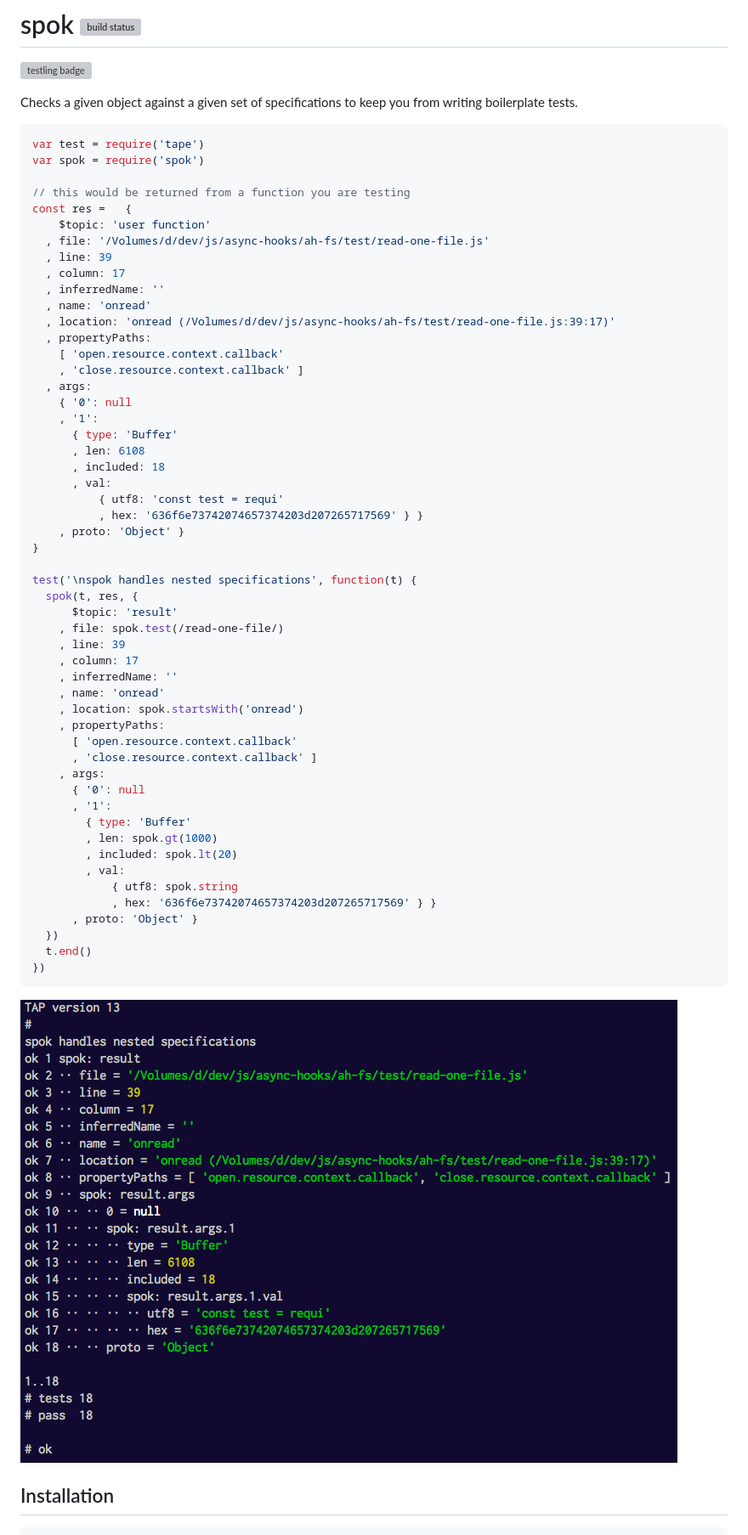
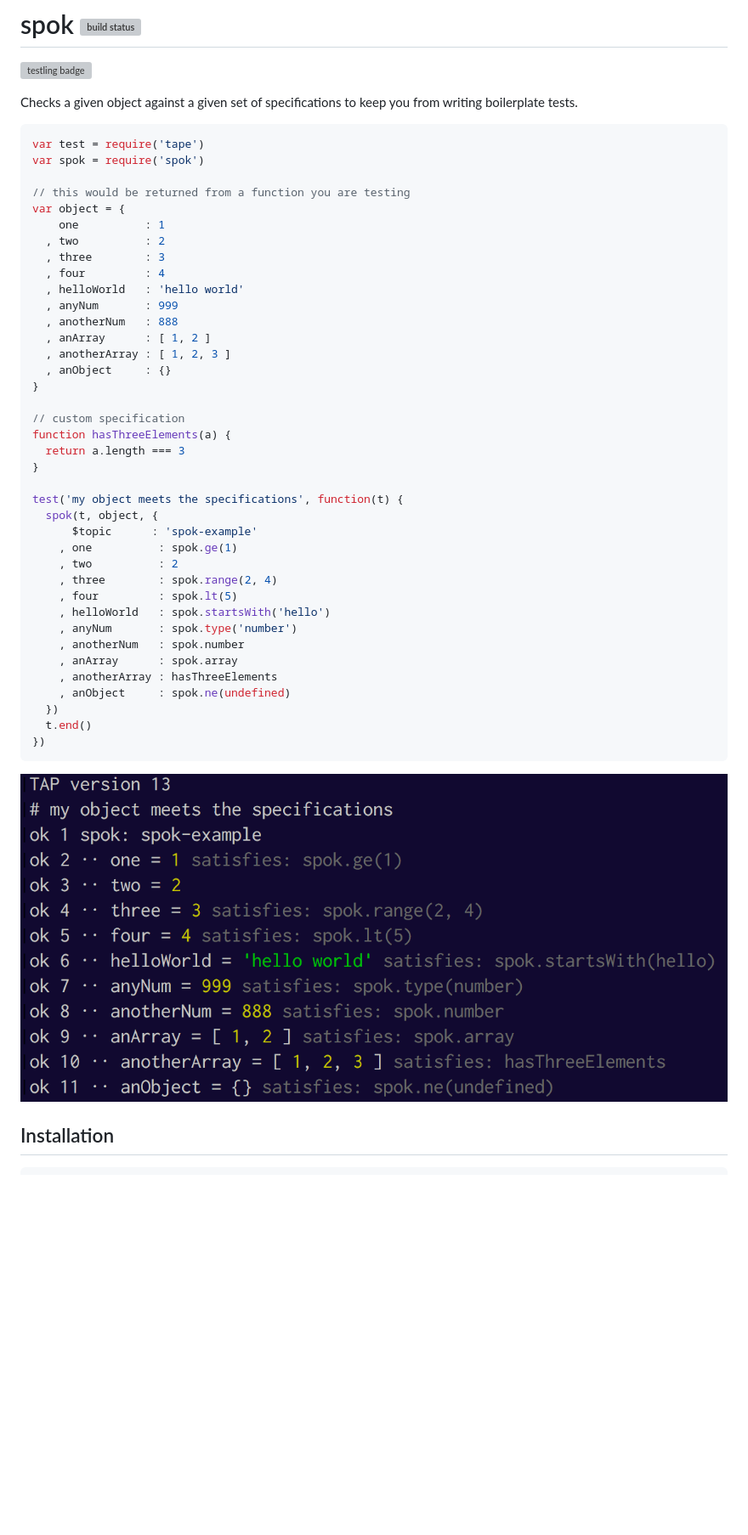
Before and after one commit to thlorenz/spok, a Markdown page: README.md, the part around the change printed below. Shown: that part at 85% size. Drawn GitHub-style; pictures changed too: assets/shot.png; blank space fills up the shorter version; grey boxes are pictures that could not be loaded.

```diff
--- a/README.md
+++ b/README.md
@@ -9,51 +9,37 @@ var test = require('tape')
 var spok = require('spok')
 
 // this would be returned from a function you are testing
-const res =   {
-    $topic: 'user function'
-  , file: '/Volumes/d/dev/js/async-hooks/ah-fs/test/read-one-file.js'
-  , line: 39
-  , column: 17
-  , inferredName: ''
-  , name: 'onread'
-  , location: 'onread (/Volumes/d/dev/js/async-hooks/ah-fs/test/read-one-file.js:39:17)'
-  , propertyPaths:
-    [ 'open.resource.context.callback'
-    , 'close.resource.context.callback' ]
-  , args:
-    { '0': null
-    , '1':
-      { type: 'Buffer'
-      , len: 6108
-      , included: 18
-      , val:
-          { utf8: 'const test = requi'
-          , hex: '636f6e73742074657374203d207265717569' } }
-    , proto: 'Object' }
+var object = {
+    one          : 1
+  , two          : 2
+  , three        : 3
+  , four         : 4
+  , helloWorld   : 'hello world'
+  , anyNum       : 999
+  , anotherNum   : 888
+  , anArray      : [ 1, 2 ]
+  , anotherArray : [ 1, 2, 3 ]
+  , anObject     : {}
 }
 
-test('\nspok handles nested specifications', function(t) {
-  spok(t, res, {
-      $topic: 'result'
-    , file: spok.test(/read-one-file/)
-    , line: 39
-    , column: 17
-    , inferredName: ''
-    , name: 'onread'
-    , location: spok.startsWith('onread')
-    , propertyPaths:
-      [ 'open.resource.context.callback'
-      , 'close.resource.context.callback' ]
-    , args:
-      { '0': null
-      , '1':
-        { type: 'Buffer'
-        , len: spok.gt(1000)
-        , included: spok.lt(20)
-        , val:
-            { utf8: spok.string
-            , hex: '636f6e73742074657374203d207265717569' } }
-      , proto: 'Object' }
+// custom specification
+function hasThreeElements(a) {
+  return a.length === 3
+}
+
+test('my object meets the specifications', function(t) {
+  spok(t, object, {
+      $topic      : 'spok-example'
+    , one          : spok.ge(1)
+    , two          : 2
+    , three        : spok.range(2, 4)
+    , four         : spok.lt(5)
+    , helloWorld   : spok.startsWith('hello')
+    , anyNum       : spok.type('number')
+    , anotherNum   : spok.number
+    , anArray      : spok.array
+    , anotherArray : hasThreeElements
+    , anObject     : spok.ne(undefined)
   })
   t.end()
 })
```
Also changed, not shown: other parts of README.md (+10 -0 lines), 4 other files.
